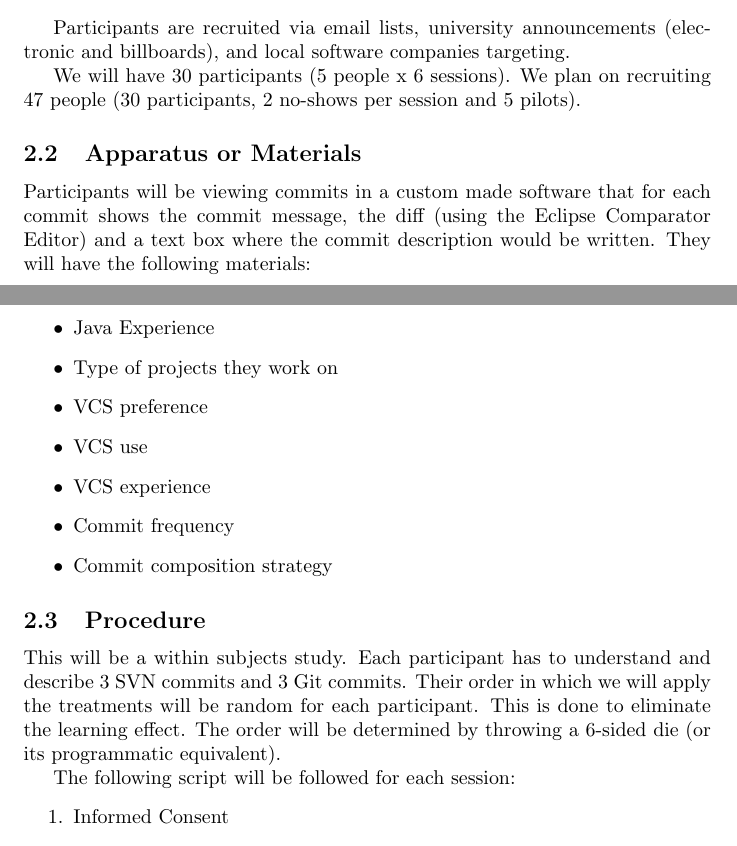
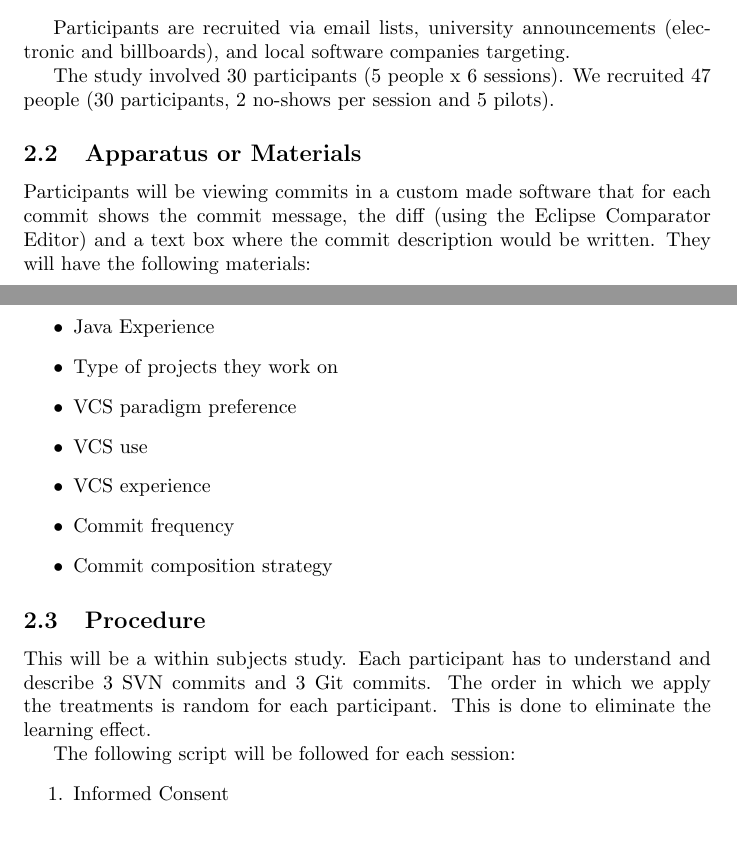
Before and after one commit to caiusb/CS589, a LaTeX document (report/report.tex): two parts of pages 1 and 2 of 12, joined at a grey line, cut so that both start at the same text. Compiled offline with pdfLaTeX.

Commit message:
minor tweaks

```diff
--- a/report/report.tex
+++ b/report/report.tex
@@ -35,8 +35,8 @@ This includes:
 
 Participants are recruited via email lists, university announcements (electronic and billboards), and local software companies targeting.
 
-We will have 30 participants (5 people x 6 sessions).
-We plan on recruiting 47 people (30 participants, 2 no-shows per session and 5 pilots).
+The study involved 30 participants (5 people x 6 sessions).
+We recruited 47 people (30 participants, 2 no-shows per session and 5 pilots).
 
 \subsection{Apparatus or Materials}
 \label{apparatus}
@@ -67,7 +67,7 @@ The post study questionnaire included the following questions:
 	\item{Programming experience}
 	\item{Java Experience}
 	\item{Type of projects they work on}
-	\item{VCS preference}
+	\item{VCS paradigm preference}
 	\item{VCS use}
 	\item{VCS experience}
 	\item{Commit frequency}
@@ -78,9 +78,8 @@ The post study questionnaire included the following questions:
 
 This will be a within subjects study.
 Each participant has to understand and describe 3 SVN commits and 3 Git commits.
-Their order in which we will apply the treatments will be random for each participant.
+The order in which we apply the treatments is random for each participant.
 This is done to eliminate the learning effect.
-The order will be determined by throwing a 6-sided die (or its programmatic equivalent).
 
 The following script will be followed for each session:
 \begin{enumerate}
```
Also changed, not shown: report/report.tex (15 more changed lines).
